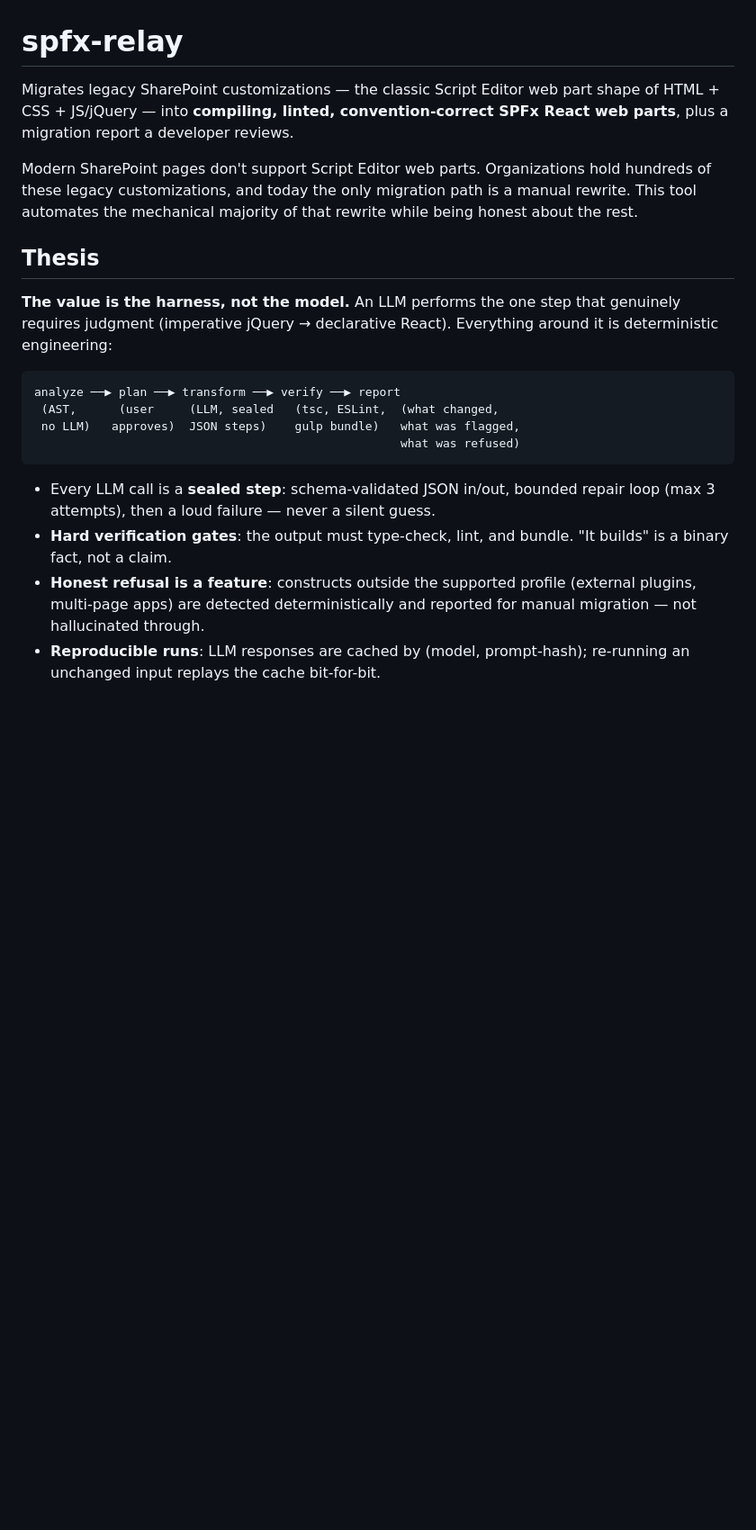
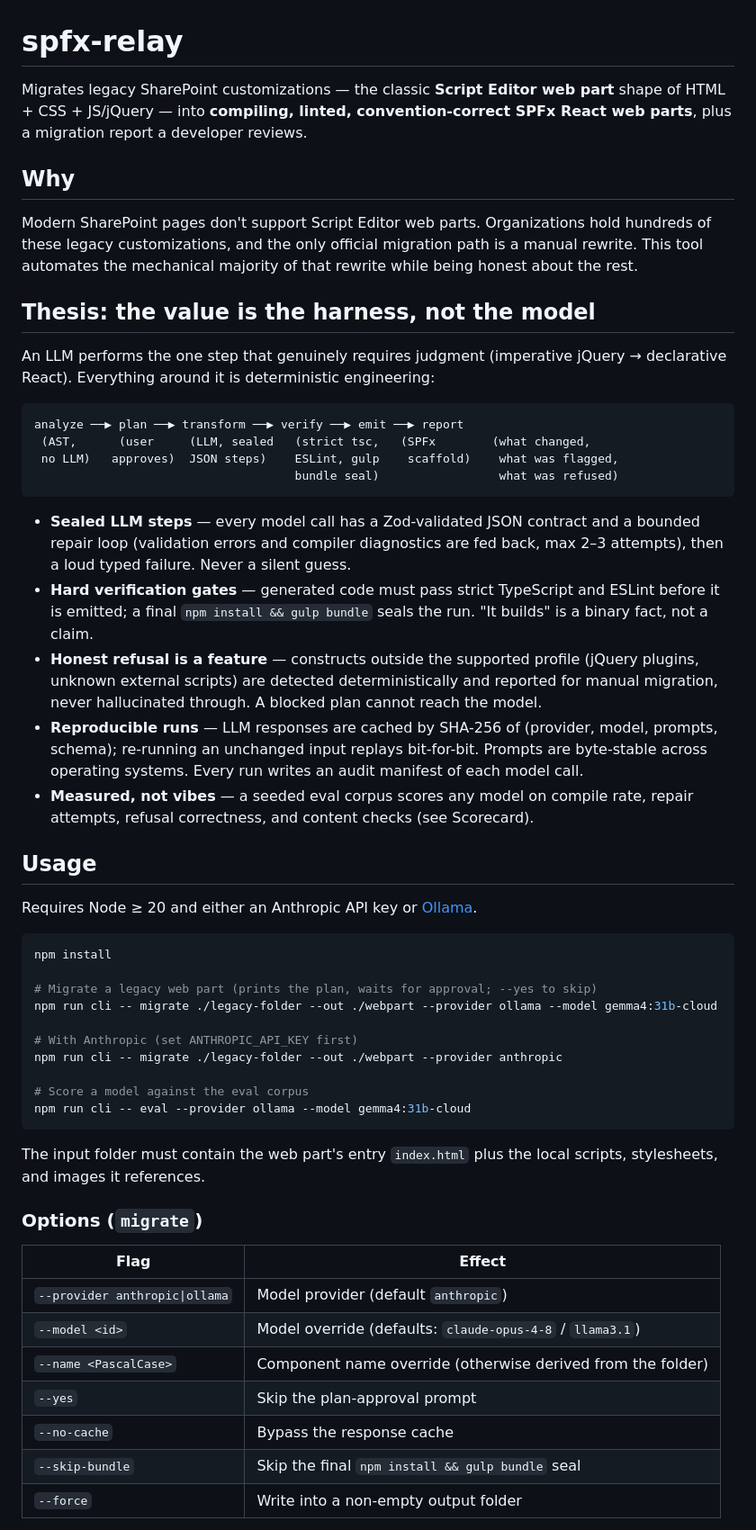
Before and after one commit to saiteja5437/spfx-relay, a Markdown page: README.md, the part around one of its changes. Shown at 90% size. GitHub-like rendering; blank space fills up the shorter version.

````diff
--- a/README.md
+++ b/README.md
@@ -1,32 +1,71 @@
 # spfx-relay
 
-Migrates legacy SharePoint customizations — the classic Script Editor web part shape of
+Migrates legacy SharePoint customizations — the classic **Script Editor web part** shape of
 HTML + CSS + JS/jQuery — into **compiling, linted, convention-correct SPFx React web parts**,
 plus a migration report a developer reviews.
 
+## Why
+
 Modern SharePoint pages don't support Script Editor web parts. Organizations hold hundreds of
-these legacy customizations, and today the only migration path is a manual rewrite. This tool
-automates the mechanical majority of that rewrite while being honest about the rest.
+these legacy customizations, and the only official migration path is a manual rewrite. This
+tool automates the mechanical majority of that rewrite while being honest about the rest.
 
-## Thesis
+## Thesis: the value is the harness, not the model
 
-**The value is the harness, not the model.** An LLM performs the one step that genuinely
-requires judgment (imperative jQuery → declarative React). Everything around it is
-deterministic engineering:
+An LLM performs the one step that genuinely requires judgment (imperative jQuery →
+declarative React). Everything around it is deterministic engineering:
 
 ```
-analyze ──▶ plan ──▶ transform ──▶ verify ──▶ report
- (AST,      (user     (LLM, sealed   (tsc, ESLint,  (what changed,
- no LLM)   approves)  JSON steps)    gulp bundle)   what was flagged,
-                                                    what was refused)
+analyze ──▶ plan ──▶ transform ──▶ verify ──▶ emit ──▶ report
+ (AST,      (user     (LLM, sealed   (strict tsc,   (SPFx        (what changed,
+ no LLM)   approves)  JSON steps)    ESLint, gulp    scaffold)    what was flagged,
+                                     bundle seal)                 what was refused)
 ```
 
-- Every LLM call is a **sealed step**: schema-validated JSON in/out, bounded repair loop
-  (max 3 attempts), then a loud failure — never a silent guess.
-- **Hard verification gates**: the output must type-check, lint, and bundle. "It builds"
-  is a binary fact, not a claim.
-- **Honest refusal is a feature**: constructs outside the supported profile (external
-  plugins, multi-page apps) are detected deterministically and reported for manual
-  migration — not hallucinated through.
-- **Reproducible runs**: LLM responses are cached by (model, prompt-hash); re-running an
-  unchanged input replays the cache bit-for-bit.
+- **Sealed LLM steps** — every model call has a Zod-validated JSON contract and a bounded
+  repair loop (validation errors and compiler diagnostics are fed back, max 2–3 attempts),
+  then a loud typed failure. Never a silent guess.
+- **Hard verification gates** — generated code must pass strict TypeScript and ESLint before
+  it is emitted; a final `npm install && gulp bundle` seals the run. "It builds" is a binary
+  fact, not a claim.
+- **Honest refusal is a feature** — constructs outside the supported profile (jQuery plugins,
+  unknown external scripts) are detected deterministically and reported for manual migration,
+  never hallucinated through. A blocked plan cannot reach the model.
+- **Reproducible runs** — LLM responses are cached by SHA-256 of (provider, model, prompts,
+  schema); re-running an unchanged input replays bit-for-bit. Prompts are byte-stable across
+  operating systems. Every run writes an audit manifest of each model call.
+- **Measured, not vibes** — a seeded eval corpus scores any model on compile rate, repair
+  attempts, refusal correctness, and content checks (see Scorecard).
+
+## Usage
+
+Requires Node ≥ 20 and either an Anthropic API key or [Ollama](https://ollama.com).
+
+```sh
+npm install
+
+# Migrate a legacy web part (prints the plan, waits for approval; --yes to skip)
+npm run cli -- migrate ./legacy-folder --out ./webpart --provider ollama --model gemma4:31b-cloud
+
+# With Anthropic (set ANTHROPIC_API_KEY first)
+npm run cli -- migrate ./legacy-folder --out ./webpart --provider anthropic
+
+# Score a model against the eval corpus
+npm run cli -- eval --provider ollama --model gemma4:31b-cloud
+```
+
+The input folder must contain the web part's entry `index.html` plus the local scripts,
+stylesheets, and images it references.
+
+### Options (`migrate`)
+
+| Flag | Effect |
+|---|---|
+| `--provider anthropic\|ollama` | Model provider (default `anthropic`) |
+| `--model <id>` | Model override (defaults: `claude-opus-4-8` / `llama3.1`) |
+| `--name <PascalCase>` | Component name override (otherwise derived from the folder) |
+| `--yes` | Skip the plan-approval prompt |
+| `--no-cache` | Bypass the response cache |
+| `--skip-bundle` | Skip the final `npm install && gulp bundle` seal |
+| `--force` | Write into a non-empty output folder |
+
````
Also changed, not shown: other parts of README.md (+73 -27 lines), CLAUDE.md (added, +83 -0 lines).
